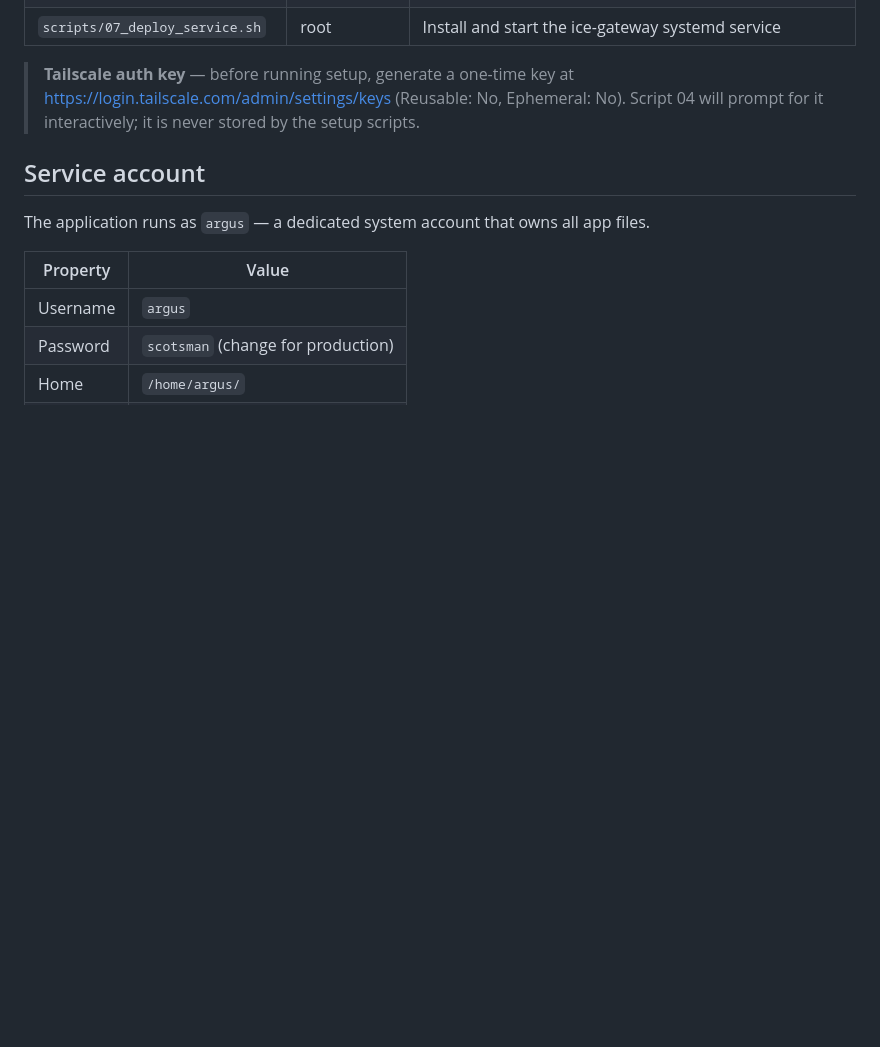
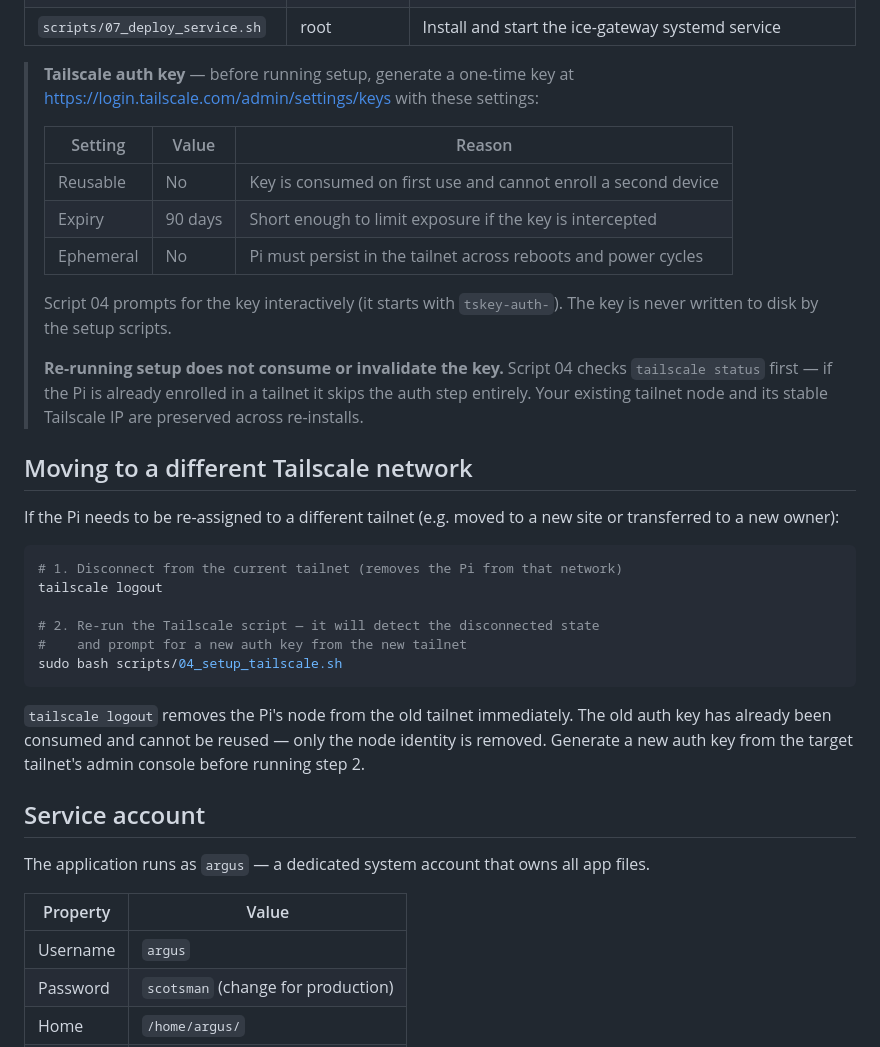
Before and after one commit to conradstorz/Scotsman_Monitor, a Markdown page: README.md, the part around the change. GitHub-like rendering; blank space fills up the shorter version.

Commit message:
docs: expand Tailscale key guidance — settings table, re-install safety, re-assignment steps

````diff
--- a/README.md
+++ b/README.md
@@ -36,8 +36,40 @@ sudo bash setup.sh
 | `scripts/07_deploy_service.sh` | root | Install and start the ice-gateway systemd service |
 
 > **Tailscale auth key** — before running setup, generate a one-time key at
-> https://login.tailscale.com/admin/settings/keys (Reusable: No, Ephemeral: No).
-> Script 04 will prompt for it interactively; it is never stored by the setup scripts.
+> https://login.tailscale.com/admin/settings/keys with these settings:
+>
+> | Setting | Value | Reason |
+> |---|---|---|
+> | Reusable | No | Key is consumed on first use and cannot enroll a second device |
+> | Expiry | 90 days | Short enough to limit exposure if the key is intercepted |
+> | Ephemeral | No | Pi must persist in the tailnet across reboots and power cycles |
+>
+> Script 04 prompts for the key interactively (it starts with `tskey-auth-`).
+> The key is never written to disk by the setup scripts.
+>
+> **Re-running setup does not consume or invalidate the key.** Script 04 checks
+> `tailscale status` first — if the Pi is already enrolled in a tailnet it skips
+> the auth step entirely. Your existing tailnet node and its stable Tailscale IP
+> are preserved across re-installs.
+
+## Moving to a different Tailscale network
+
+If the Pi needs to be re-assigned to a different tailnet (e.g. moved to a new
+site or transferred to a new owner):
+
+```bash
+# 1. Disconnect from the current tailnet (removes the Pi from that network)
+tailscale logout
+
+# 2. Re-run the Tailscale script — it will detect the disconnected state
+#    and prompt for a new auth key from the new tailnet
+sudo bash scripts/04_setup_tailscale.sh
+```
+
+`tailscale logout` removes the Pi's node from the old tailnet immediately.
+The old auth key has already been consumed and cannot be reused — only the
+node identity is removed. Generate a new auth key from the target tailnet's
+admin console before running step 2.
 
 ## Service account
 
````
